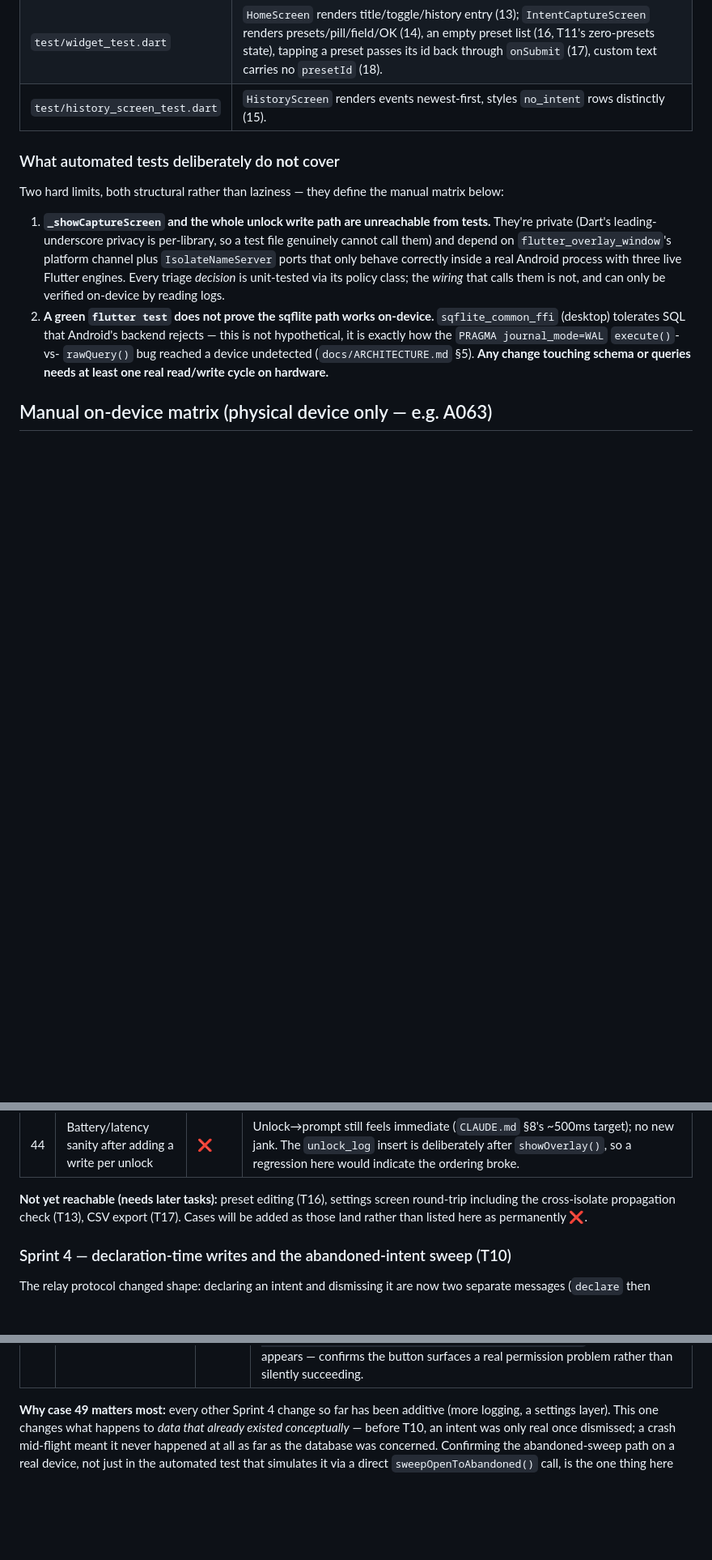
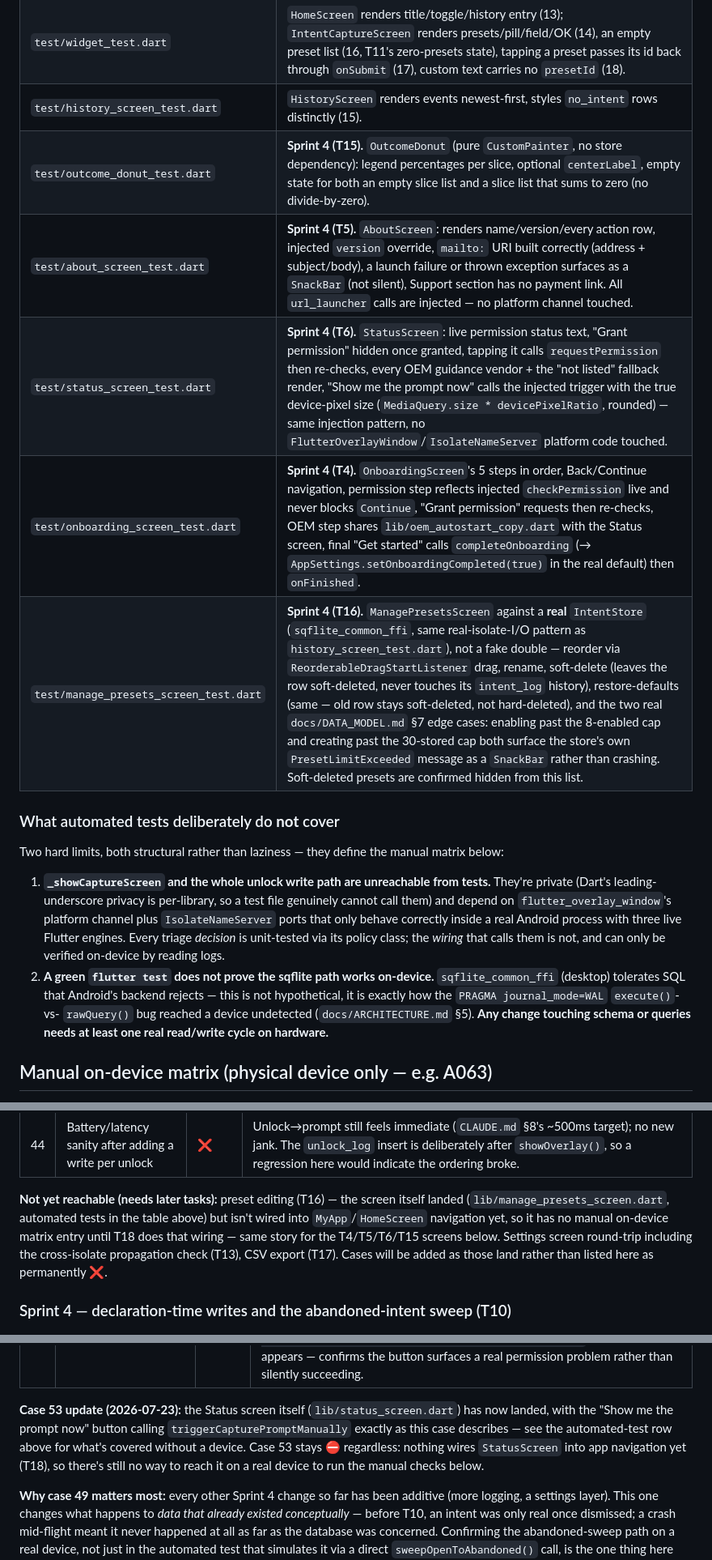
Before and after one commit to diniiidinesh/why_did_i_unlock, a Markdown page: docs/TEST_PLAN.md, 3 parts joined by grey strips. Shown at 81% size. GitHub-like rendering; blank space fills up the shorter version.

```diff
--- a/docs/TEST_PLAN.md
+++ b/docs/TEST_PLAN.md
@@ -22,6 +22,11 @@ for the exact assertions.
 | `test/prompt_policy_test.dart` | Triage policies. **Sprint 3 (10–12):** `ProbabilityPromptPolicy` bounds + seeded determinism, `TimeCooldownPolicy` boundary (`>=`), `CompositePromptPolicy` AND-semantics. **Sprint 4 (40–42):** `QuietHoursPolicy` same-day window, **overnight wraparound**, inclusive-start/exclusive-end boundaries, degenerate zero-width window fails open. |
 | `test/widget_test.dart` | `HomeScreen` renders title/toggle/history entry (13); `IntentCaptureScreen` renders presets/pill/field/OK (14), an empty preset list (16, T11's zero-presets state), tapping a preset passes its id back through `onSubmit` (17), custom text carries no `presetId` (18). |
 | `test/history_screen_test.dart` | `HistoryScreen` renders events newest-first, styles `no_intent` rows distinctly (15). |
+| `test/outcome_donut_test.dart` | **Sprint 4 (T15).** `OutcomeDonut` (pure `CustomPainter`, no store dependency): legend percentages per slice, optional `centerLabel`, empty state for both an empty slice list and a slice list that sums to zero (no divide-by-zero). |
+| `test/about_screen_test.dart` | **Sprint 4 (T5).** `AboutScreen`: renders name/version/every action row, injected `version` override, `mailto:` URI built correctly (address + subject/body), a launch failure or thrown exception surfaces as a `SnackBar` (not silent), Support section has no payment link. All `url_launcher` calls are injected — no platform channel touched. |
+| `test/status_screen_test.dart` | **Sprint 4 (T6).** `StatusScreen`: live permission status text, "Grant permission" hidden once granted, tapping it calls `requestPermission` then re-checks, every OEM guidance vendor + the "not listed" fallback render, "Show me the prompt now" calls the injected trigger with the true device-pixel size (`MediaQuery.size * devicePixelRatio`, rounded) — same injection pattern, no `FlutterOverlayWindow`/`IsolateNameServer` platform code touched. |
+| `test/onboarding_screen_test.dart` | **Sprint 4 (T4).** `OnboardingScreen`'s 5 steps in order, Back/Continue navigation, permission step reflects injected `checkPermission` live and never blocks `Continue`, "Grant permission" requests then re-checks, OEM step shares `lib/oem_autostart_copy.dart` with the Status screen, final "Get started" calls `completeOnboarding` (→ `AppSettings.setOnboardingCompleted(true)` in the real default) then `onFinished`. |
+| `test/manage_presets_screen_test.dart` | **Sprint 4 (T16).** `ManagePresetsScreen` against a **real** `IntentStore` (`sqflite_common_ffi`, same real-isolate-I/O pattern as `history_screen_test.dart`), not a fake double — reorder via `ReorderableDragStartListener` drag, rename, soft-delete (leaves the row soft-deleted, never touches its `intent_log` history), restore-defaults (same — old row stays soft-deleted, not hard-deleted), and the two real `docs/DATA_MODEL.md` §7 edge cases: enabling past the 8-enabled cap and creating past the 30-stored cap both surface the store's own `PresetLimitExceeded` message as a `SnackBar` rather than crashing. Soft-deleted presets are confirmed hidden from this list. |
 
 ### What automated tests deliberately do **not** cover
 
@@ -127,7 +132,10 @@ which is expected, not a bug: see `CLAUDE.md` §5's security review).
 | 43 | Logging failure cannot suppress a prompt | ❌ | Hard to force deliberately; verify the weaker version — across a long session, no unlock is ever *missing* a prompt that triage said should show. Any `⚠️ Failed to log unlock (non-fatal)` in logs must be followed by the prompt still appearing. |
 | 44 | Battery/latency sanity after adding a write per unlock | ❌ | Unlock→prompt still feels immediate (`CLAUDE.md` §8's ~500ms target); no new jank. The `unlock_log` insert is deliberately after `showOverlay()`, so a regression here would indicate the ordering broke. |
 
-**Not yet reachable (needs later tasks):** preset editing (T16), settings screen round-trip
+**Not yet reachable (needs later tasks):** preset editing (T16) — the screen itself landed
+(`lib/manage_presets_screen.dart`, automated tests in the table above) but isn't wired into
+`MyApp`/`HomeScreen` navigation yet, so it has no manual on-device matrix entry until T18
+does that wiring — same story for the T4/T5/T6/T15 screens below. Settings screen round-trip
 including the cross-isolate propagation check (T13), CSV export (T17). Cases will be added
 as those land rather than listed here as permanently ❌.
 
@@ -152,6 +160,12 @@ the WAL sidecar (hit exactly this on 2026-07-23; see that section's note).
 | 51 | Declare, dismiss, declare again (two intents in sequence) | ✅ | Verified on-device 2026-07-23: 3 distinct completed declare→dismiss cycles in one session, each with its own `client_id`, none reused or leaked. |
 | 52 | A `dismiss` message with no prior `declare` reaching the store (simulate: kill the app between tapping a preset and the relay landing) | ❌ | Hard to force deliberately on-device; if observed naturally, expect no crash and no row — `markIntentDone`'s `WHERE status='open'` clause matches nothing, silently. Log would show `✅ Intent marked done` (the relay call succeeded) but the DB row never existed to begin with. Note if this ever happens; not expected to reproduce easily. |
 | **53** | **"Show me the prompt now" (Status screen, T6) — blocked until T6 lands** | ⛔ | Tap the button while prompts are disabled/in cooldown/in quiet hours → the capture screen still appears (bypasses triage by design). No `unlock_log` row is written for it (check via the case-30 `sqlite3` query — count should not increase). Tap it twice quickly → second tap is a no-op, logged `🧪 Manual prompt trigger: overlay already active, skipping` (same guard a real double-unlock hits). Revoke overlay permission first → tapping logs `🧪 Manual prompt trigger: permission not granted, cannot show` and nothing appears — confirms the button surfaces a real permission problem rather than silently succeeding. |
+
+**Case 53 update (2026-07-23):** the Status screen itself (`lib/status_screen.dart`) has now
+landed, with the "Show me the prompt now" button calling `triggerCapturePromptManually` exactly
+as this case describes — see the automated-test row above for what's covered without a device.
+Case 53 stays ⛔ regardless: nothing wires `StatusScreen` into app navigation yet (T18), so
+there's still no way to reach it on a real device to run the manual checks below.
 
 **Why case 49 matters most:** every other Sprint 4 change so far has been additive
 (more logging, a settings layer). This one changes what happens to *data that already
```
Also changed, not shown: docs/erd/sprint4-app-shell-plan-2026-07-23.md (+12 -0 lines).
